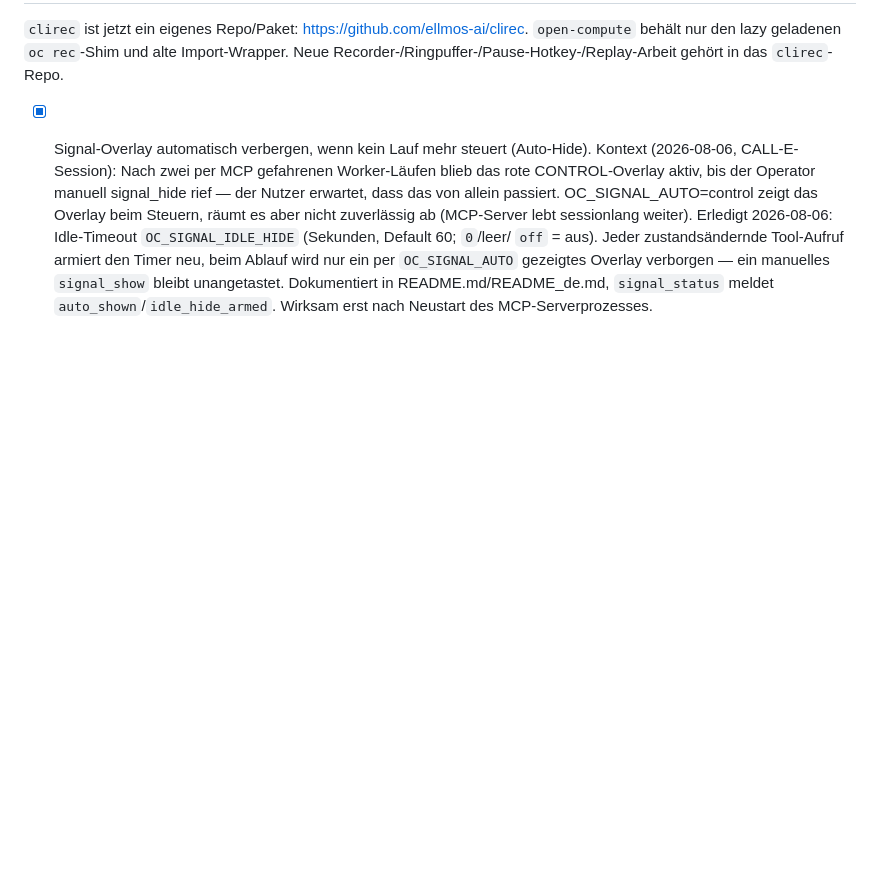
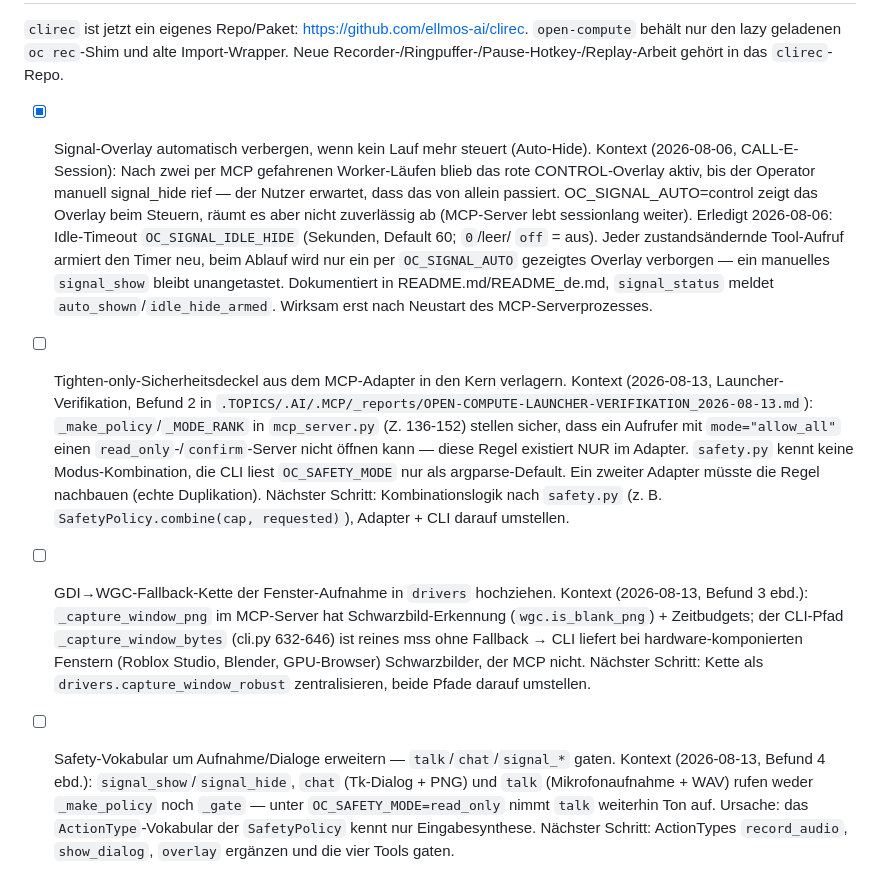
Before and after one commit to ellmos-ai/open-compute, a Markdown page: TODO.md, the part around the change. Drawn GitHub-style; blank space fills up the shorter version.

Commit message:
docs: drei Befunde der MCP-Launcher-Verifikation 2026-08-13 als TODOs aufnehmen
Tighten-only-Deckel in den Kern verlagern (Befund 2), WGC-Fallback in drivers
hochziehen (Befund 3), Safety-Vokabular um Aufnahme/Dialoge erweitern (Befund 4).
Quelle: .TOPICS/.AI/.MCP/_reports/OPEN-COMPUTE-LAUNCHER-VERIFIKATION_2026-08-13.md

Co-Authored-By: Claude Fable 5 <noreply@anthropic.com>
Claude-Session: https://claude.ai/code/session_01BoFKxJmj9pU5Q8a6yN8HBn

```diff
--- a/TODO.md
+++ b/TODO.md
@@ -452,3 +452,28 @@ Neue Recorder-/Ringpuffer-/Pause-Hotkey-/Replay-Arbeit gehört in das `clirec`-R
   nur ein per `OC_SIGNAL_AUTO` gezeigtes Overlay verborgen — ein manuelles `signal_show`
   bleibt unangetastet. Dokumentiert in README.md/README_de.md, `signal_status` meldet
   `auto_shown`/`idle_hide_armed`. Wirksam erst nach Neustart des MCP-Serverprozesses.
+
+- [ ] Tighten-only-Sicherheitsdeckel aus dem MCP-Adapter in den Kern verlagern.
+  Kontext (2026-08-13, Launcher-Verifikation, Befund 2 in
+  `.TOPICS/.AI/.MCP/_reports/OPEN-COMPUTE-LAUNCHER-VERIFIKATION_2026-08-13.md`):
+  `_make_policy`/`_MODE_RANK` in `mcp_server.py` (Z. 136-152) stellen sicher, dass ein
+  Aufrufer mit `mode="allow_all"` einen `read_only`-/`confirm`-Server nicht öffnen kann —
+  diese Regel existiert NUR im Adapter. `safety.py` kennt keine Modus-Kombination, die CLI
+  liest `OC_SAFETY_MODE` nur als argparse-Default. Ein zweiter Adapter müsste die Regel
+  nachbauen (echte Duplikation). Nächster Schritt: Kombinationslogik nach `safety.py`
+  (z. B. `SafetyPolicy.combine(cap, requested)`), Adapter + CLI darauf umstellen.
+
+- [ ] GDI→WGC-Fallback-Kette der Fenster-Aufnahme in `drivers` hochziehen.
+  Kontext (2026-08-13, Befund 3 ebd.): `_capture_window_png` im MCP-Server hat
+  Schwarzbild-Erkennung (`wgc.is_blank_png`) + Zeitbudgets; der CLI-Pfad
+  `_capture_window_bytes` (cli.py 632-646) ist reines mss ohne Fallback → CLI liefert bei
+  hardware-komponierten Fenstern (Roblox Studio, Blender, GPU-Browser) Schwarzbilder, der
+  MCP nicht. Nächster Schritt: Kette als `drivers.capture_window_robust` zentralisieren,
+  beide Pfade darauf umstellen.
+
+- [ ] Safety-Vokabular um Aufnahme/Dialoge erweitern — `talk`/`chat`/`signal_*` gaten.
+  Kontext (2026-08-13, Befund 4 ebd.): `signal_show`/`signal_hide`, `chat` (Tk-Dialog +
+  PNG) und `talk` (Mikrofonaufnahme + WAV) rufen weder `_make_policy` noch `_gate` —
+  unter `OC_SAFETY_MODE=read_only` nimmt `talk` weiterhin Ton auf. Ursache: das
+  `ActionType`-Vokabular der `SafetyPolicy` kennt nur Eingabesynthese. Nächster Schritt:
+  ActionTypes `record_audio`, `show_dialog`, `overlay` ergänzen und die vier Tools gaten.
```
